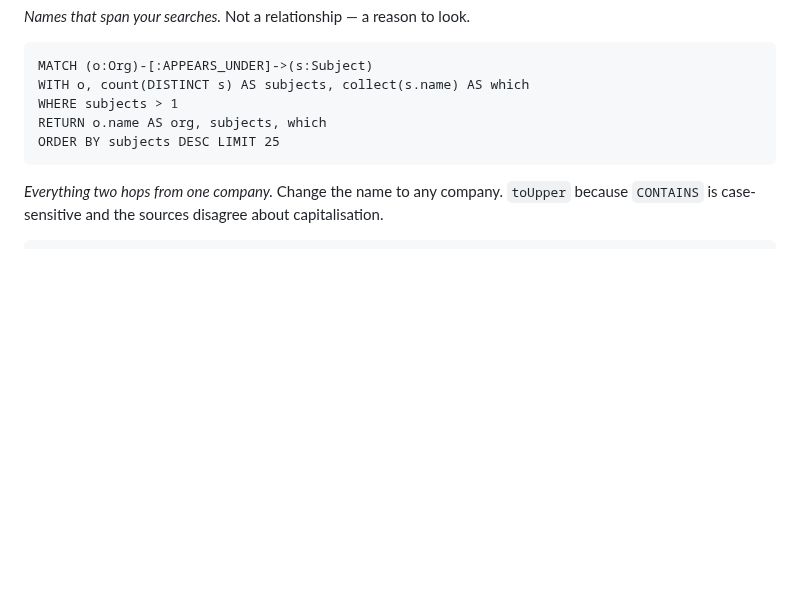
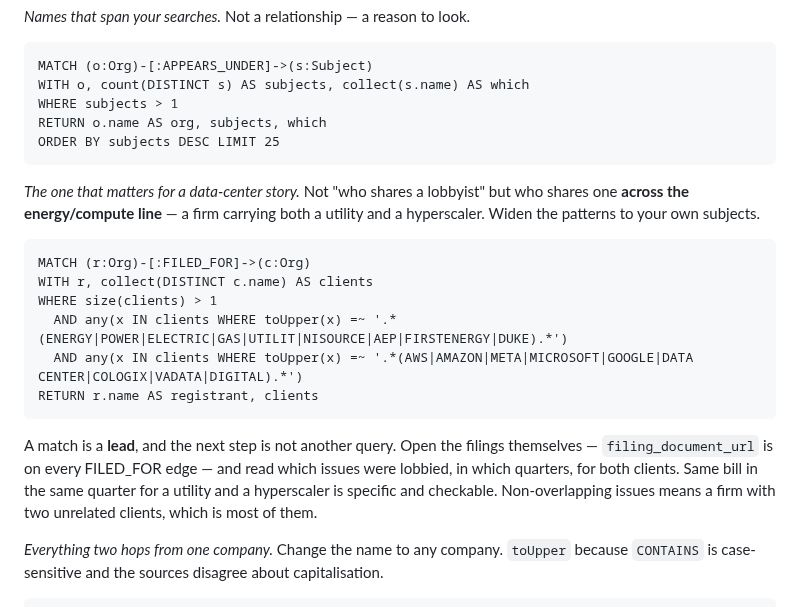
Before and after one commit to 5ywy6r9cgb-bit/ioc-enrichment, a Markdown page: docs/OPERATOR_MANUAL.md, the part around the change. Drawn GitHub-style; blank space fills up the shorter version.

Commit message:
Write down the query the investigation is actually about
Not "who shares a lobbyist" -- who shares one across the energy/compute
line. A firm carrying both a utility and a hyperscaler is the pattern the
data-center question turns on, and it was only in conversation.

Says at the point of use that a match is a lead and the next step is the
filings themselves, not another query: same bill, same quarter, both clients
is checkable; non-overlapping issues is a firm with two unrelated clients,
which is most of them.

Co-Authored-By: Claude Opus 5 <noreply@anthropic.com>
Claude-Session: https://claude.ai/code/session_0189vSruvHBszKU7rRvb9Paz

````diff
--- a/docs/OPERATOR_MANUAL.md
+++ b/docs/OPERATOR_MANUAL.md
@@ -534,6 +534,26 @@ RETURN o.name AS org, subjects, which
 ORDER BY subjects DESC LIMIT 25
 ```
 
+*The one that matters for a data-center story.* Not "who shares a lobbyist"
+but who shares one **across the energy/compute line** — a firm carrying both a
+utility and a hyperscaler. Widen the patterns to your own subjects.
+
+```cypher
+MATCH (r:Org)-[:FILED_FOR]->(c:Org)
+WITH r, collect(DISTINCT c.name) AS clients
+WHERE size(clients) > 1
+  AND any(x IN clients WHERE toUpper(x) =~ '.*(ENERGY|POWER|ELECTRIC|GAS|UTILIT|NISOURCE|AEP|FIRSTENERGY|DUKE).*')
+  AND any(x IN clients WHERE toUpper(x) =~ '.*(AWS|AMAZON|META|MICROSOFT|GOOGLE|DATA CENTER|COLOGIX|VADATA|DIGITAL).*')
+RETURN r.name AS registrant, clients
+```
+
+A match is a **lead**, and the next step is not another query. Open the
+filings themselves — `filing_document_url` is on every FILED_FOR edge — and
+read which issues were lobbied, in which quarters, for both clients. Same bill
+in the same quarter for a utility and a hyperscaler is specific and checkable.
+Non-overlapping issues means a firm with two unrelated clients, which is most
+of them.
+
 *Everything two hops from one company.* Change the name to any company.
 `toUpper` because `CONTAINS` is case-sensitive and the sources disagree
 about capitalisation.
````
